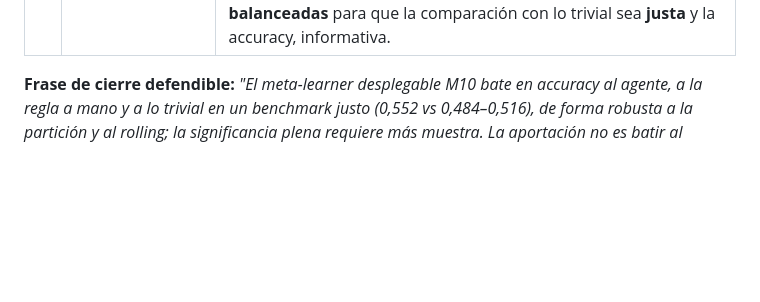
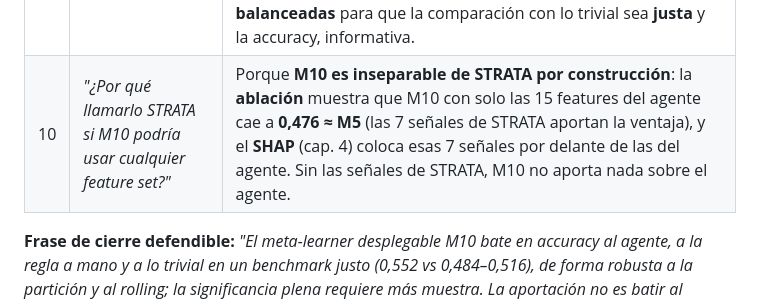
Before and after one commit to RaquelGarciah/Real-time-statistical-supervision-of-an-AI-trading-agent, a Markdown page: memoria/objeciones_tribunal.md, the part around the change. Drawn GitHub-style; blank space fills up the shorter version.

```diff
--- a/memoria/objeciones_tribunal.md
+++ b/memoria/objeciones_tribunal.md
@@ -14,6 +14,7 @@
 | 7 | *"Si la regla a mano M8 apenas supera al agente, ¿qué aporta STRATA?"* | En SMCI el agente ya va casi siempre alineado con el régimen, así que la regla rígida M8 aporta poco. El valor está en que **M10, sobre las mismas señales de STRATA, extrae más** y bate a agente, regla y trivial. STRATA aporta como **conjunto de señales informativas**, no como regla rígida. |
 | 8 | *"STRATA es predicción disfrazada."* | No: **STRATA supervisa** (produce señales sobre la decisión del agente); **quien predice la dirección es M10** (un clasificador sobre esas señales). La distinción se mantiene en toda la memoria. |
 | 9 | *"Un solo activo es poco para una tesis."* | Es un **caso de estudio / prueba de concepto**. El objetivo de fondo —una estrategia de **supervisión desplegable en tiempo real para cualquier agente y activo**— es la **línea principal** y se desarrolla como **trabajo futuro** (cap. 5). El tiempo del TFG permite validar un activo con rigor; la generalización está **declarada**, no escondida. Se elige un activo de **clases balanceadas** para que la comparación con lo trivial sea **justa** y la accuracy, informativa. |
+| 10 | *"¿Por qué llamarlo STRATA si M10 podría usar cualquier feature set?"* | Porque **M10 es inseparable de STRATA por construcción**: la **ablación** muestra que M10 con solo las 15 features del agente cae a **0,476 ≈ M5** (las 7 señales de STRATA aportan la ventaja), y el **SHAP** (cap. 4) coloca esas 7 señales por delante de las del agente. Sin las señales de STRATA, M10 no aporta nada sobre el agente. |
 
 **Frase de cierre defendible:** *"El meta-learner desplegable M10 bate en accuracy al agente, a la regla a mano
 y a lo trivial en un benchmark justo (0,552 vs 0,484–0,516), de forma robusta a la partición y al rolling; la
```
Also changed, not shown: memoria/MANUAL.md (+68 -26 lines).
